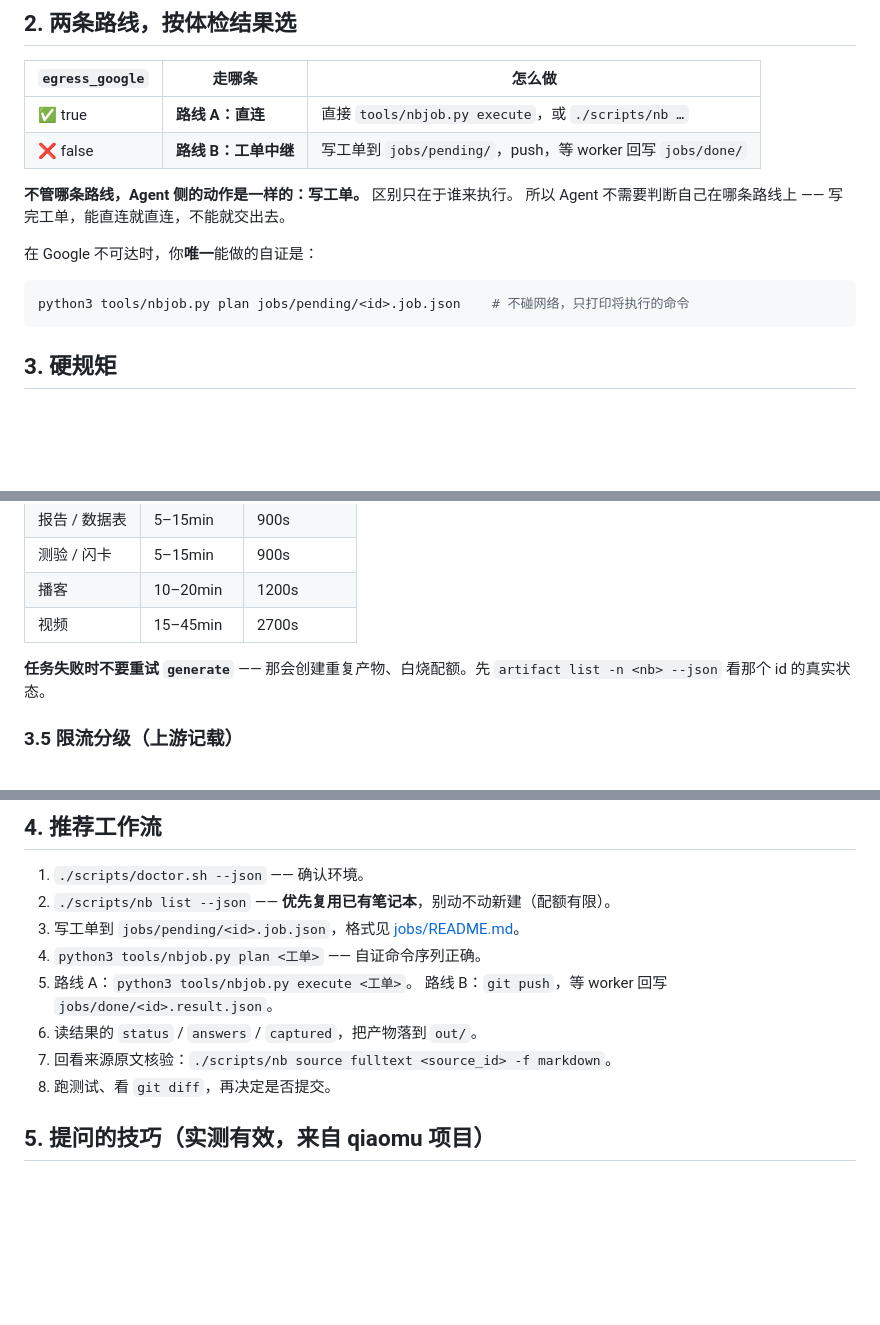
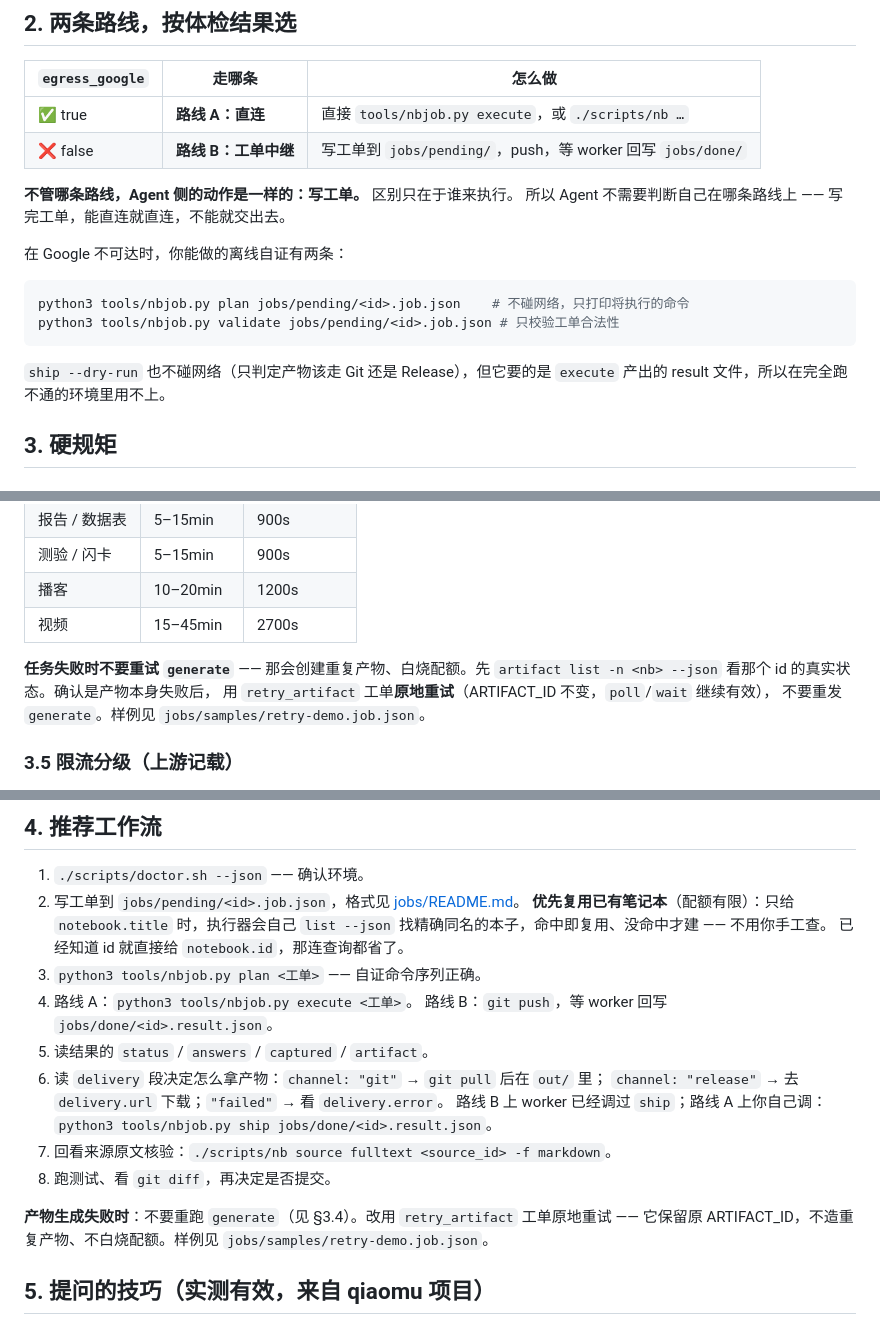
Before and after one commit to sunccchengze/notEBooklm-scz, a Markdown page: AGENTS.md, 3 parts joined by grey strips. GitHub-like rendering; blank space fills up the shorter version.

Commit message:
docs: AGENTS.md 同步到实现现状 —— 之前有四处已脱节
AGENTS.md 是 Agent 读的第一个文件，脱节的代价比别处大。逐条修：

- §4 第 2 步让 Agent 手工 nb list 找可复用笔记本 —— 现在只给 notebook.title
  就会自动精确同名复用，手工那步是多余的
- §4 第 6 步说「把产物落到 out/」—— 现在由 ship 决定走 Git 还是 Release，
  Agent 该读的是 delivery 段，不是自己搬文件
- §2「唯一能做的自证是 plan」—— validate 也是离线的，ship --dry-run  likewise
  （但它要 execute 的产物，完全跑不通时用不上）
- §3.4 与 §7 只说「别重试 generate」却没给替代 —— 补上 retry_artifact，
  并给 §7 加一行 delivery.channel=failed 的排查

注：本地 .git 历史曾被重置回 c78e1a2，8 个提交对象在本地丢失；远端保有
925116b，工作树文件完好，故把分支指针 reset --mixed 到远端后重做本提交。

验证：AGENTS.md 引用的路径全部存在；validate/plan/execute/ship 四个子命令
均已注册；十种工单 validate+plan 全过

Co-authored-by: arena-agent <297053741+arena-agent@users.noreply.github.com>

````diff
--- a/AGENTS.md
+++ b/AGENTS.md
@@ -33,11 +33,15 @@
 **不管哪条路线，Agent 侧的动作是一样的：写工单。** 区别只在于谁来执行。
 所以 Agent 不需要判断自己在哪条路线上 —— 写完工单，能直连就直连，不能就交出去。
 
-在 Google 不可达时，你**唯一**能做的自证是：
+在 Google 不可达时，你能做的离线自证有两条：
 
 ```bash
 python3 tools/nbjob.py plan jobs/pending/<id>.job.json    # 不碰网络，只打印将执行的命令
+python3 tools/nbjob.py validate jobs/pending/<id>.job.json # 只校验工单合法性
 ```
+
+`ship --dry-run` 也不碰网络（只判定产物该走 Git 还是 Release），但它要的是
+`execute` 产出的 result 文件，所以在完全跑不通的环境里用不上。
 
 ## 3. 硬规矩
 
@@ -71,7 +75,9 @@ python3 tools/nbjob.py plan jobs/pending/<id>.job.json    # 不碰网络，只
 | 视频 | 15–45min | 2700s |
 
 **任务失败时不要重试 `generate`** —— 那会创建重复产物、白烧配额。先
-`artifact list -n <nb> --json` 看那个 id 的真实状态。
+`artifact list -n <nb> --json` 看那个 id 的真实状态。确认是产物本身失败后，
+用 `retry_artifact` 工单**原地重试**（ARTIFACT_ID 不变，`poll`/`wait` 继续有效），
+不要重发 `generate`。样例见 `jobs/samples/retry-demo.job.json`。
 
 ### 3.5 限流分级（上游记载）
 
@@ -101,14 +107,23 @@ NotebookLM 的回答和报告**不能未经核验直接当事实或生产代码
 ## 4. 推荐工作流
 
 1. `./scripts/doctor.sh --json` —— 确认环境。
-2. `./scripts/nb list --json` —— **优先复用已有笔记本**，别动不动新建（配额有限）。
-3. 写工单到 `jobs/pending/<id>.job.json`，格式见 [jobs/README.md](jobs/README.md)。
-4. `python3 tools/nbjob.py plan <工单>` —— 自证命令序列正确。
-5. 路线 A：`python3 tools/nbjob.py execute <工单>`。
+2. 写工单到 `jobs/pending/<id>.job.json`，格式见 [jobs/README.md](jobs/README.md)。
+   **优先复用已有笔记本**（配额有限）：只给 `notebook.title` 时，执行器会自己
+   `list --json` 找精确同名的本子，命中即复用、没命中才建 —— 不用你手工查。
+   已经知道 id 就直接给 `notebook.id`，那连查询都省了。
+3. `python3 tools/nbjob.py plan <工单>` —— 自证命令序列正确。
+4. 路线 A：`python3 tools/nbjob.py execute <工单>`。
    路线 B：`git push`，等 worker 回写 `jobs/done/<id>.result.json`。
-6. 读结果的 `status` / `answers` / `captured`，把产物落到 `out/`。
+5. 读结果的 `status` / `answers` / `captured` / `artifact`。
+6. 读 `delivery` 段决定怎么拿产物：`channel: "git"` → `git pull` 后在 `out/` 里；
+   `channel: "release"` → 去 `delivery.url` 下载；`"failed"` → 看 `delivery.error`。
+   路线 B 上 worker 已经调过 `ship`；路线 A 上你自己调：
+   `python3 tools/nbjob.py ship jobs/done/<id>.result.json`。
 7. 回看来源原文核验：`./scripts/nb source fulltext <source_id> -f markdown`。
 8. 跑测试、看 `git diff`，再决定是否提交。
+
+**产物生成失败时**：不要重跑 `generate`（见 §3.4）。改用 `retry_artifact` 工单原地重试 ——
+它保留原 ARTIFACT_ID，不造重复产物、不白烧配额。样例见 `jobs/samples/retry-demo.job.json`。
 
 ## 5. 提问的技巧（实测有效，来自 qiaomu 项目）
 
````
Also changed, not shown: other parts of AGENTS.md (+2 -1 lines).
